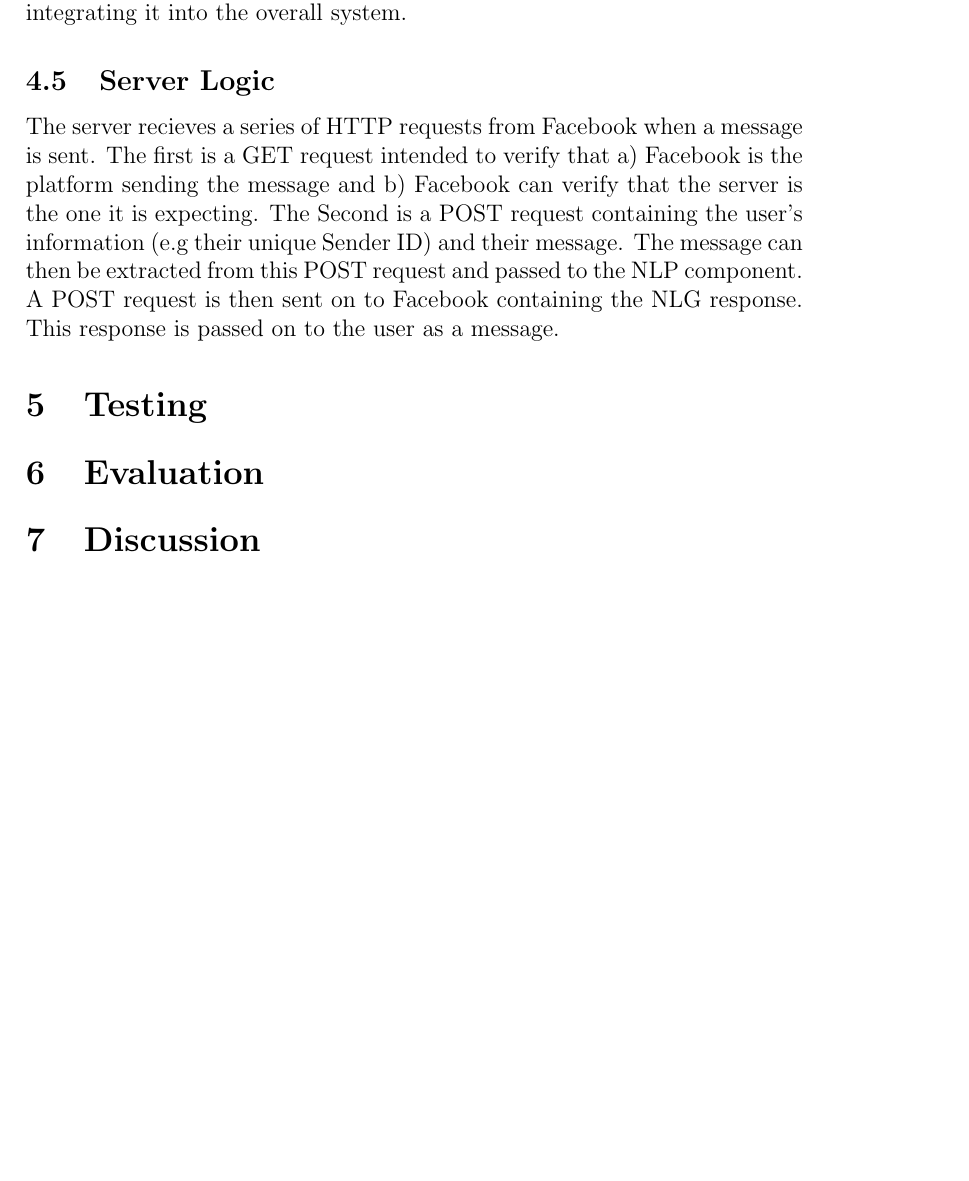
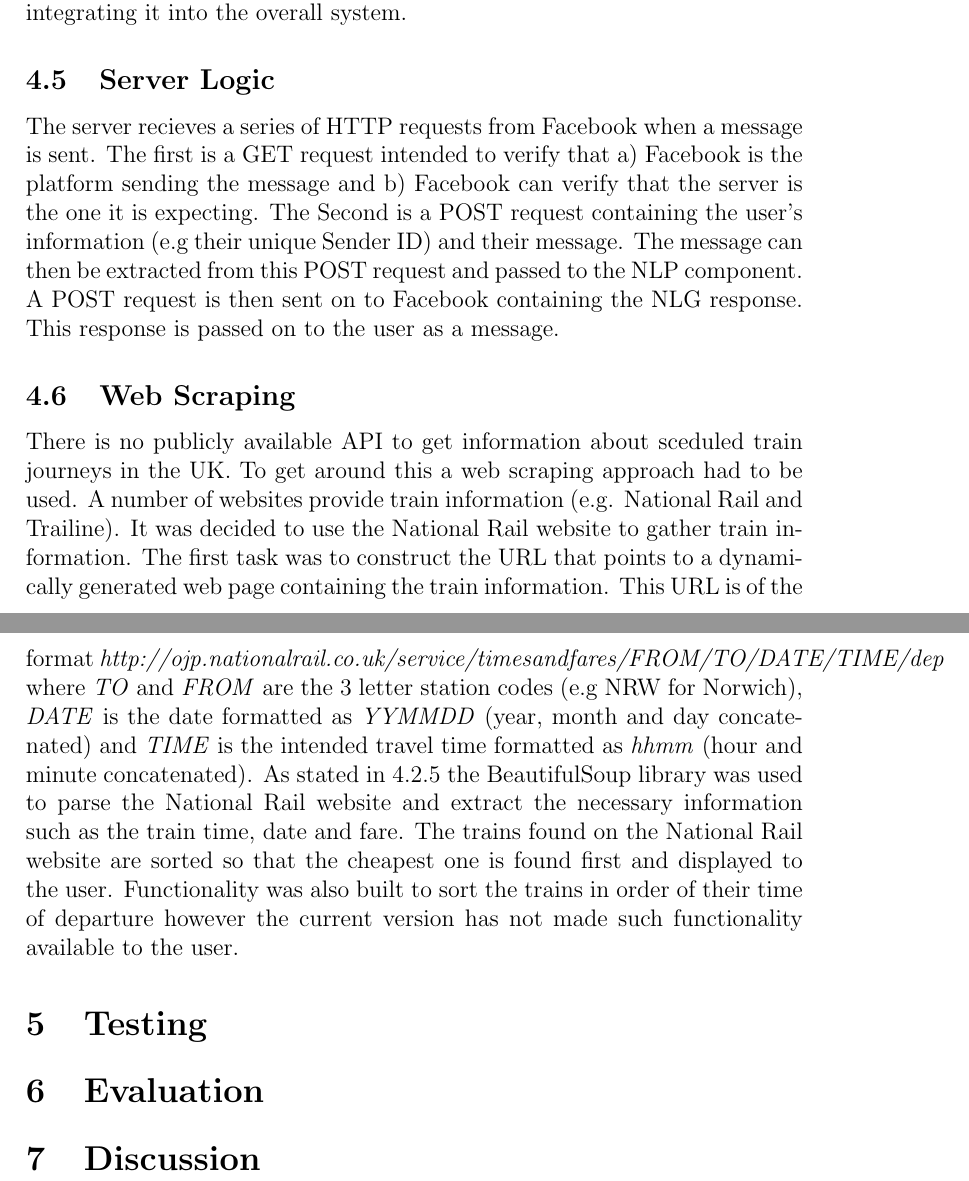
Before and after one commit to GeorgeMarkham/Artificial-Intelligence-Report, a LaTeX document (main.tex): part of page 5 of 5 before the commit and two parts of pages 5 and 6 of 6 after it, the two joined at a grey line, cut so that both start at the same text, the shorter picture padded with empty space. Compiled offline with pdfLaTeX.

Commit message:
Added web scraping section, 1020 words

```diff
--- a/main.tex
+++ b/main.tex
@@ -66,6 +69,11 @@
     \subsection{Server Logic}
     The server recieves a series of HTTP requests from Facebook when a message is sent. The first is a GET request intended to verify that a) Facebook is the platform sending the message and b) Facebook can verify that the server is the one it is expecting. The Second is a POST request containing the user's information (e.g their unique Sender ID) and their message. The message can then be extracted from this POST request and passed to the NLP component. A POST request is then sent on to Facebook containing the NLG response. This response is passed on to the user as a message.
 
+    \subsection{Web Scraping}
+    There is no publicly available API to get information about sceduled train journeys in the UK. To get around this a web scraping approach had to be used. A number of websites provide train information (e.g. National Rail and Trailine). It was decided to use the National Rail website to gather train information. The first task was to construct the URL that points to a dynamically generated web page containing the train information. This URL is of the format
+    \emph{http://ojp.nationalrail.co.uk/service/timesandfares/FROM/TO/DATE/TIME/dep} where \emph{TO} and \emph{FROM} are the 3 letter station codes (e.g NRW for Norwich), \emph{DATE} is the date formatted as \emph{YYMMDD} (year, month and day concatenated) and \emph{TIME} is the intended travel time formatted as \emph{hhmm} (hour and minute concatenated).
+    As stated in \ref{subsubsection:BeautifulSoup} the BeautifulSoup library was used to parse the National Rail website and extract the necessary information such as the train time, date and fare. The trains found on the National Rail website are sorted so that the cheapest one is found first and displayed to the user. Functionality was also built to sort the trains in order of their time of departure however the current version has not made such functionality available to the user.
+
     \section{Testing}
     \section{Evaluation}
     \section{Discussion}
```
Also changed, not shown: main.tex (5 more changed lines).
